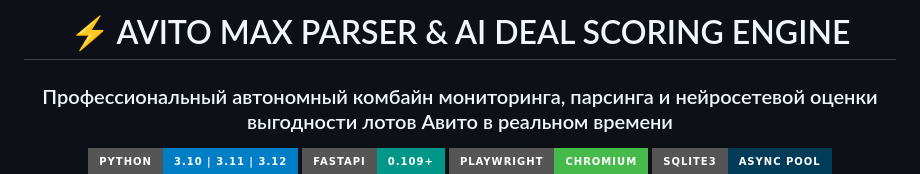
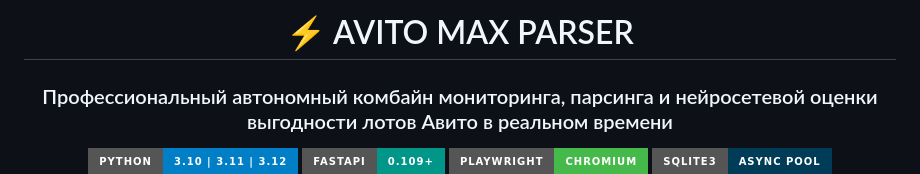
Before and after one commit to domovoyproj/avito-parser, a Markdown page: README.md, the part around the change. Drawn GitHub-style; badges without logos.

```diff
--- a/README.md
+++ b/README.md
@@ -1,6 +1,6 @@
 <div align="center">
 
-# ⚡ AVITO MAX PARSER & AI DEAL SCORING ENGINE
+# ⚡ AVITO MAX PARSER
 
 ### Профессиональный автономный комбайн мониторинга, парсинга и нейросетевой оценки выгодности лотов Авито в реальном времени
 
```
